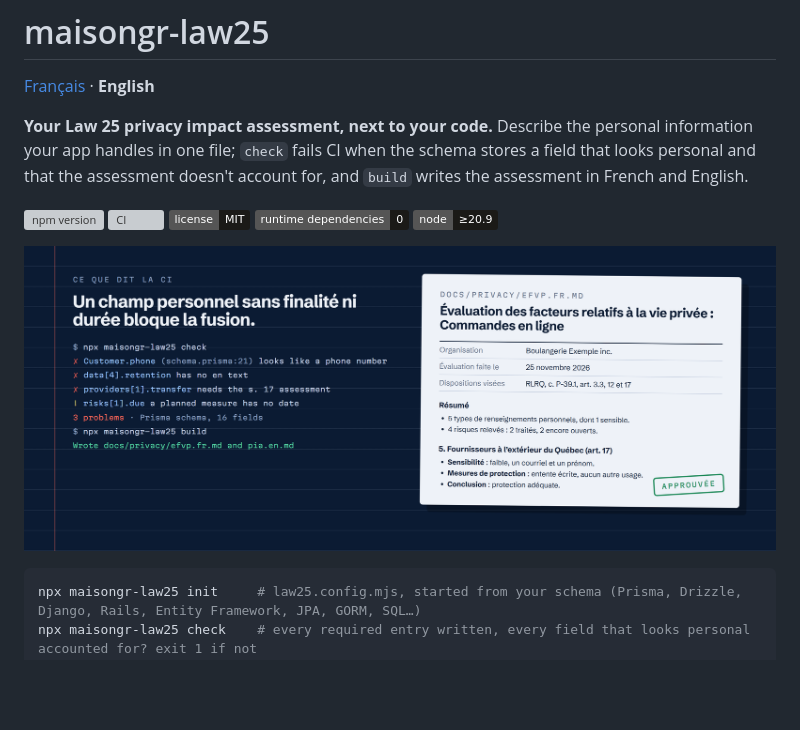
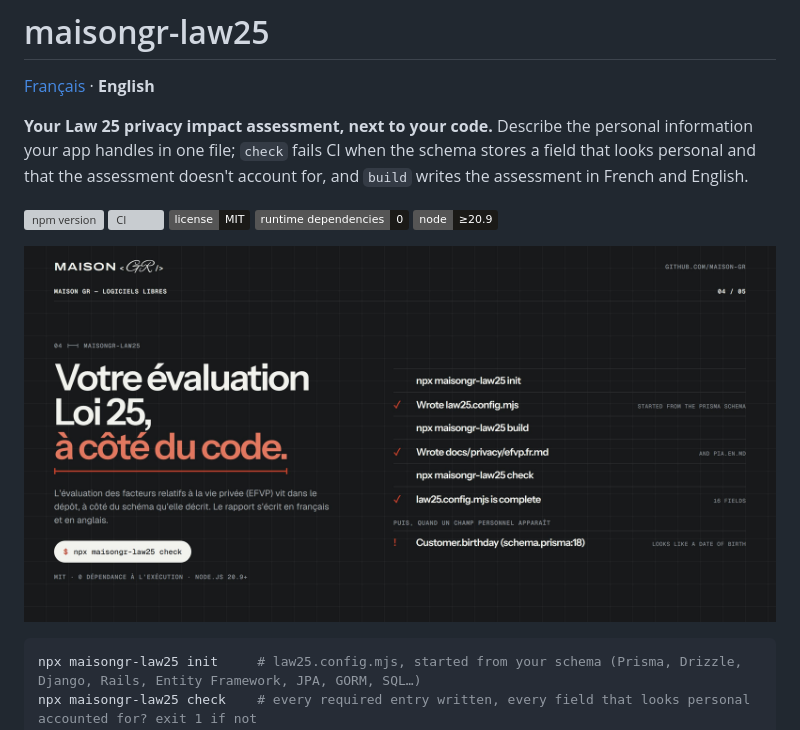
Before and after one commit to maison-gr/maisongr-law25, a Markdown page: README.en.md, the part around the change. Drawn GitHub-style; pictures changed too: .github/assets/hero.jpg (added); badges without logos; blank space fills up the shorter version; grey boxes are pictures that could not be loaded.

Commit message:
docs: README image in maisongr.com's own design (#11)

````diff
--- a/README.en.md
+++ b/README.en.md
@@ -10,7 +10,7 @@
 ![Runtime dependencies: 0](https://img.shields.io/badge/runtime_dependencies-0-1b1a17)
 ![Node 20.9+](https://img.shields.io/badge/node-%E2%89%A520.9-1b1a17)
 
-![On a navy ledger: on the left, CI refusing a new Customer.phone field with no stated purpose or retention; on the right, the assessment filed in French, stamped approved.](.github/assets/hero.png)
+![Maison GR open source, 04: maisongr-law25. Your Law 25 assessment, next to the code. Next to it, init, build and check: the config written from the Prisma schema, the report in French and English, then a new Customer.birthday field flagged.](.github/assets/hero.jpg)
 
 ```sh
 npx maisongr-law25 init     # law25.config.mjs, started from your schema (Prisma, Drizzle, Django, Rails, Entity Framework, JPA, GORM, SQL…)
````
Also changed, not shown: README.md (+1 -1 lines), .github/assets/social.jpg (added).
